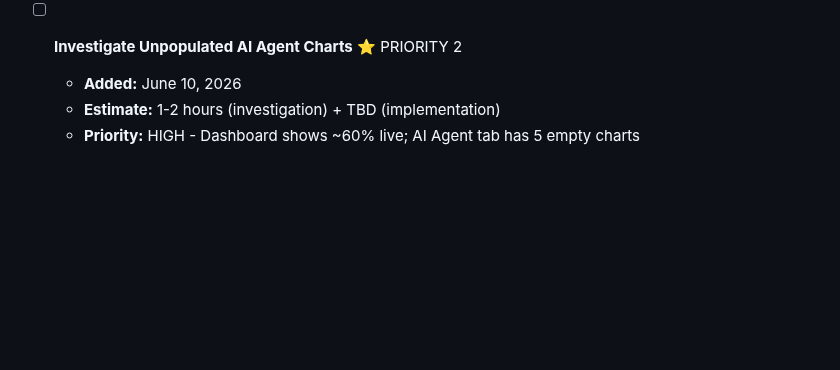
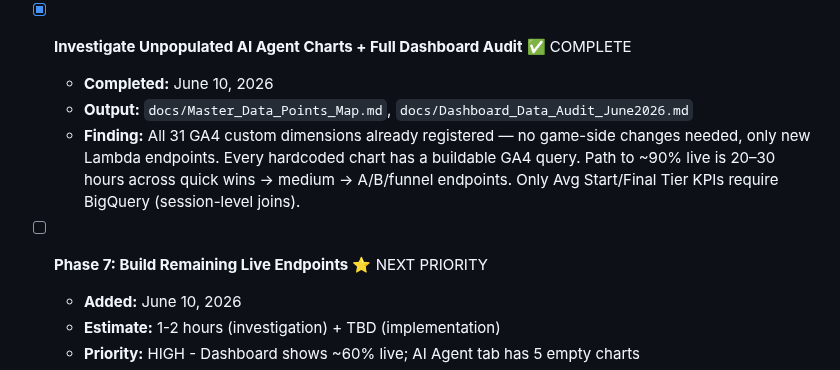
Before and after one commit to kstanigar/non-x_analytics, a Markdown page: docs/PRIORITIES.md, the part around the change. Drawn GitHub-style; blank space fills up the shorter version.

```diff
--- a/docs/PRIORITIES.md
+++ b/docs/PRIORITIES.md
@@ -223,7 +223,12 @@ Tasks organized by date added (newest first). Tasks include planning details, in
   - **Future Upgrade:** AWS WAF (~$10/month) if traffic grows
   - **Documented:** ISSUE-009 in Issues_And_Bugs.md
 
-- [ ] **Investigate Unpopulated AI Agent Charts** ⭐ PRIORITY 2
+- [x] **Investigate Unpopulated AI Agent Charts + Full Dashboard Audit** ✅ COMPLETE
+  - **Completed:** June 10, 2026
+  - **Output:** `docs/Master_Data_Points_Map.md`, `docs/Dashboard_Data_Audit_June2026.md`
+  - **Finding:** All 31 GA4 custom dimensions already registered — no game-side changes needed, only new Lambda endpoints. Every hardcoded chart has a buildable GA4 query. Path to ~90% live is 20–30 hours across quick wins → medium → A/B/funnel endpoints. Only Avg Start/Final Tier KPIs require BigQuery (session-level joins).
+
+- [ ] **Phase 7: Build Remaining Live Endpoints** ⭐ NEXT PRIORITY
   - **Added:** June 10, 2026
   - **Estimate:** 1-2 hours (investigation) + TBD (implementation)
   - **Priority:** HIGH - Dashboard shows ~60% live; AI Agent tab has 5 empty charts
```
Also changed, not shown: docs/HANDOFF_SUMMARY.md (+9 -0 lines).
